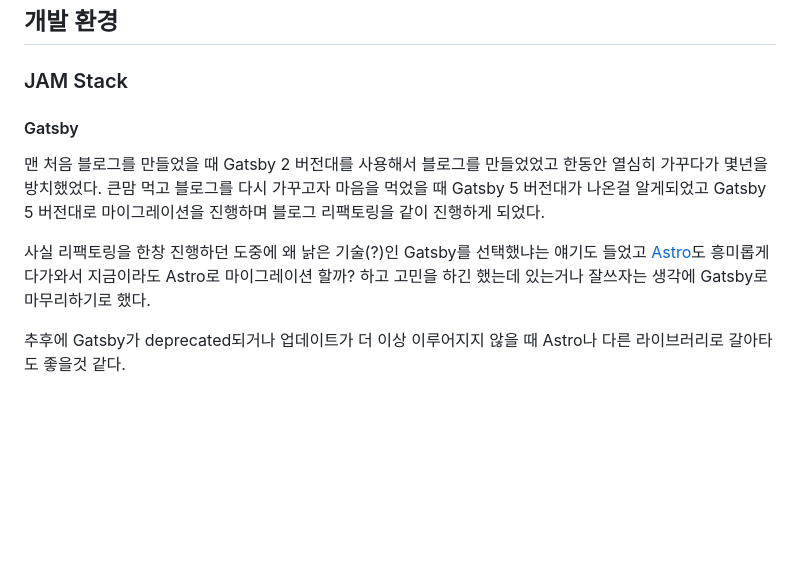
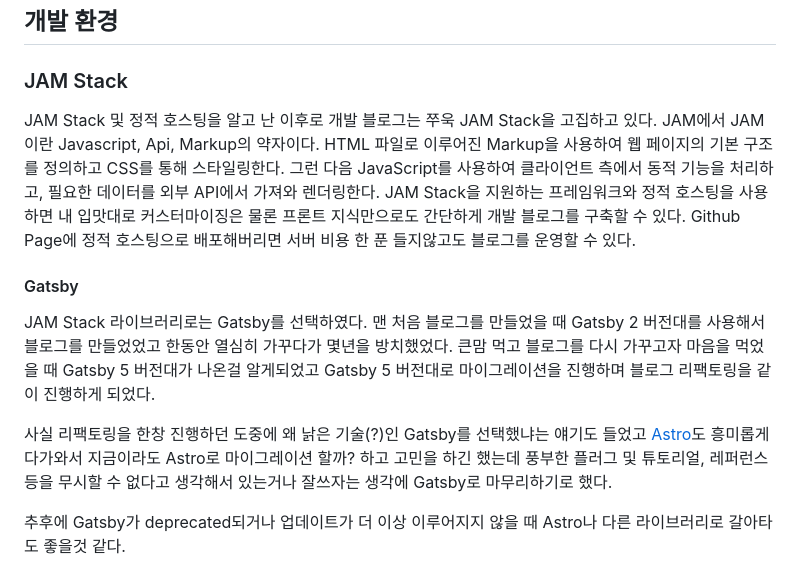
Before and after one commit to partykyoung/dev-blog, a Markdown page: posts/블로그를-만들며-고려한-것들.md, the part around the change. Rendered like a GitHub page; blank space fills up the shorter version.

Commit message:
wip: 블로그 리팩토링 하면서 고려한 것들 포스팅 작성 중

```diff
--- a/posts/블로그를-만들며-고려한-것들.md
+++ b/posts/블로그를-만들며-고려한-것들.md
@@ -17,12 +17,15 @@ publish: false
 
 ### JAM Stack
 
+JAM Stack 및 정적 호스팅을 알고 난 이후로 개발 블로그는 쭈욱 JAM Stack을 고집하고 있다.
+JAM에서 JAM이란 Javascript, Api, Markup의 약자이다. HTML 파일로 이루어진 Markup을 사용하여 웹 페이지의 기본 구조를 정의하고 CSS를 통해 스타일링한다. 그런 다음 JavaScript를 사용하여 클라이언트 측에서 동적 기능을 처리하고, 필요한 데이터를 외부 API에서 가져와 렌더링한다.
+JAM Stack을 지원하는 프레임워크와 정적 호스팅을 사용하면 내 입맛대로 커스터마이징은 물론 프론트 지식만으로도 간단하게 개발 블로그를 구축할 수 있다. Github Page에 정적 호스팅으로 배포해버리면 서버 비용 한 푼 들지않고도 블로그를 운영할 수 있다.
+
 #### Gatsby
 
-맨 처음 블로그를 만들었을 때 Gatsby 2 버전대를 사용해서 블로그를 만들었었고 한동안 열심히 가꾸다가 몇년을 방치했었다.
-큰맘 먹고 블로그를 다시 가꾸고자 마음을 먹었을 때 Gatsby 5 버전대가 나온걸 알게되었고 Gatsby 5 버전대로 마이그레이션을 진행하며 블로그 리팩토링을 같이 진행하게 되었다.
+JAM Stack 라이브러리로는 Gatsby를 선택하였다. 맨 처음 블로그를 만들었을 때 Gatsby 2 버전대를 사용해서 블로그를 만들었었고 한동안 열심히 가꾸다가 몇년을 방치했었다. 큰맘 먹고 블로그를 다시 가꾸고자 마음을 먹었을 때 Gatsby 5 버전대가 나온걸 알게되었고 Gatsby 5 버전대로 마이그레이션을 진행하며 블로그 리팩토링을 같이 진행하게 되었다.
 
-사실 리팩토링을 한창 진행하던 도중에 왜 낡은 기술(?)인 Gatsby를 선택했냐는 얘기도 들었고 [Astro](https://astro.build/)도 흥미롭게 다가와서 지금이라도 Astro로 마이그레이션 할까? 하고 고민을 하긴 했는데 있는거나 잘쓰자는 생각에 Gatsby로 마무리하기로 했다.
+사실 리팩토링을 한창 진행하던 도중에 왜 낡은 기술(?)인 Gatsby를 선택했냐는 얘기도 들었고 [Astro](https://astro.build/)도 흥미롭게 다가와서 지금이라도 Astro로 마이그레이션 할까? 하고 고민을 하긴 했는데 풍부한 플러그 및 튜토리얼, 레퍼런스 등을 무시할 수 없다고 생각해서 있는거나 잘쓰자는 생각에 Gatsby로 마무리하기로 했다.
 
 추후에 Gatsby가 deprecated되거나 업데이트가 더 이상 이루어지지 않을 때 Astro나 다른 라이브러리로 갈아타도 좋을것 같다.
 
```
